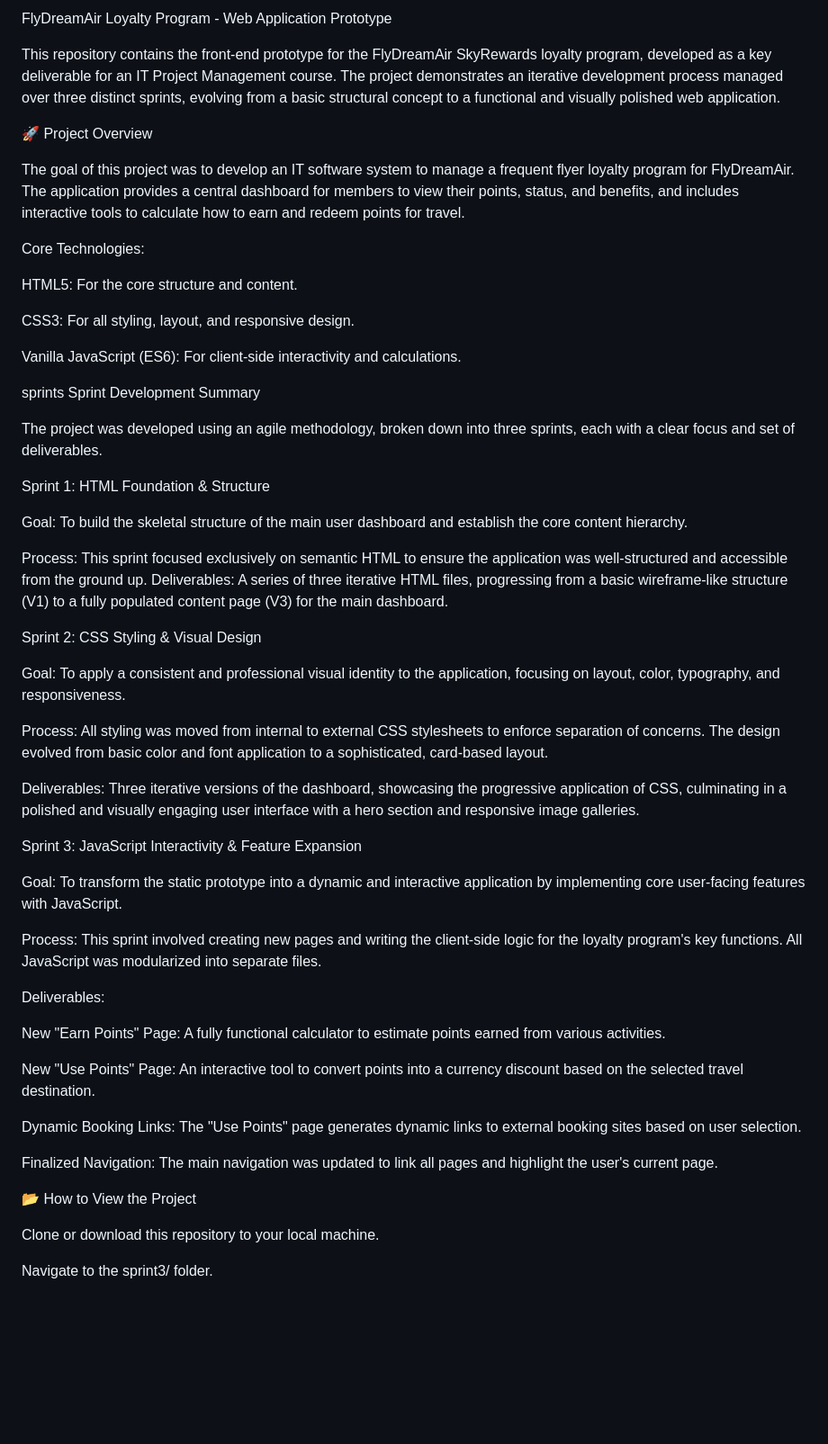
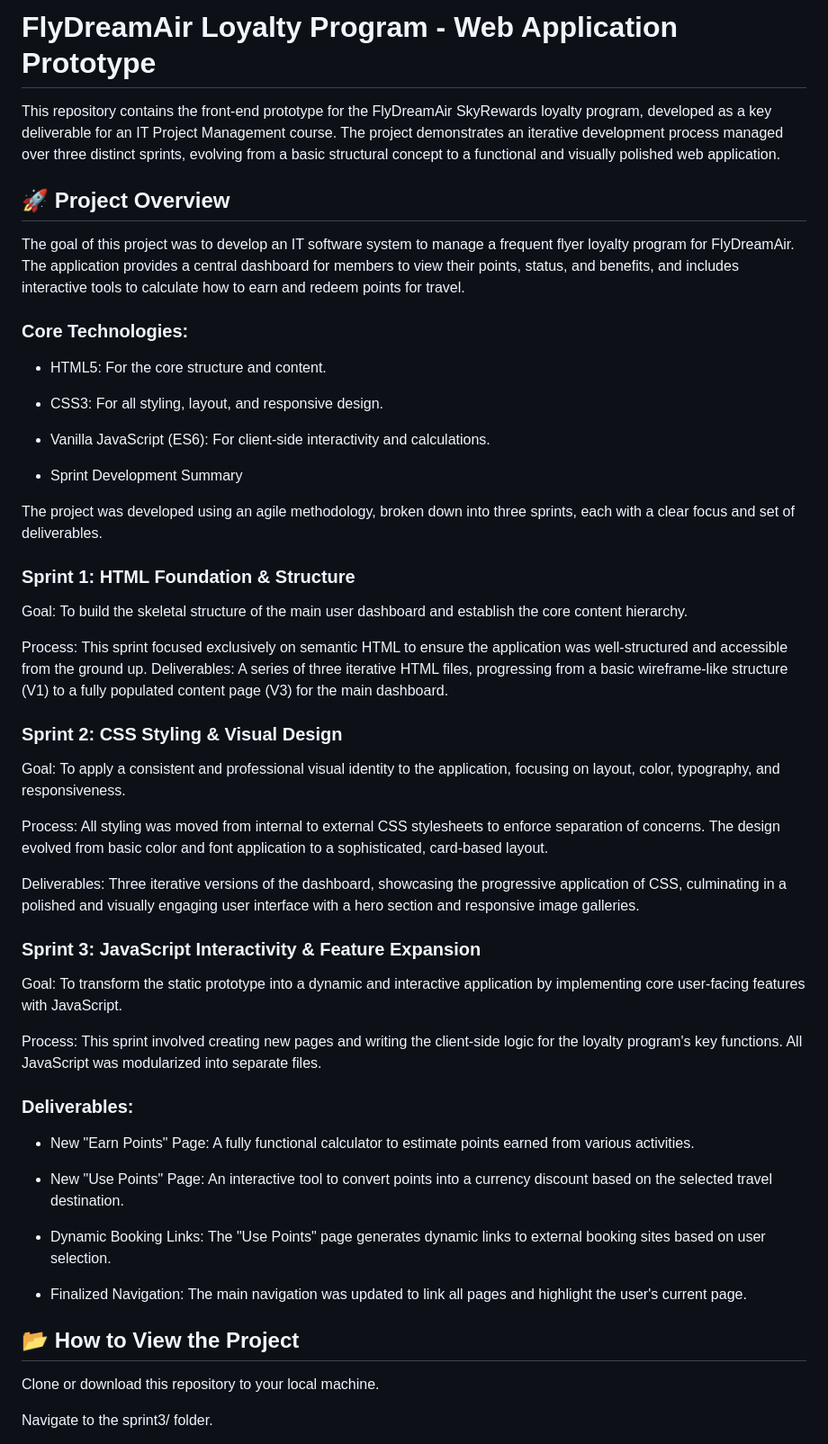
Before and after one commit to Project-Platypus-CSIT214/FlyDream-Loyalty-System, a Markdown page: README.md, the part around the change. Shown: that part at 90% size. Drawn GitHub-style; blank space fills up the shorter version.

Commit message:
Added formatting to README
Added formatting

```diff
--- a/README.md
+++ b/README.md
@@ -1,31 +1,31 @@
-FlyDreamAir Loyalty Program - Web Application Prototype
+# FlyDreamAir Loyalty Program - Web Application Prototype
 
 This repository contains the front-end prototype for the FlyDreamAir SkyRewards loyalty program, developed as a key deliverable for an IT Project Management course. The project demonstrates an iterative development process managed over three distinct sprints, evolving from a basic structural concept to a functional and visually polished web application.
 
-🚀 Project Overview
+## 🚀 Project Overview
 
 The goal of this project was to develop an IT software system to manage a frequent flyer loyalty program for FlyDreamAir. The application provides a central dashboard for members to view their points, status, and benefits, and includes interactive tools to calculate how to earn and redeem points for travel.
 
-Core Technologies:
+### Core Technologies:
 
-HTML5: For the core structure and content.
+- HTML5: For the core structure and content.
 
-CSS3: For all styling, layout, and responsive design.
+- CSS3: For all styling, layout, and responsive design.
 
-Vanilla JavaScript (ES6): For client-side interactivity and calculations.
+- Vanilla JavaScript (ES6): For client-side interactivity and calculations.
 
-sprints Sprint Development Summary
+- Sprint Development Summary
 
 The project was developed using an agile methodology, broken down into three sprints, each with a clear focus and set of deliverables.
 
-Sprint 1: HTML Foundation & Structure
+### Sprint 1: HTML Foundation & Structure
 
 Goal: To build the skeletal structure of the main user dashboard and establish the core content hierarchy.
 
 Process: This sprint focused exclusively on semantic HTML to ensure the application was well-structured and accessible from the ground up.
 Deliverables: A series of three iterative HTML files, progressing from a basic wireframe-like structure (V1) to a fully populated content page (V3) for the main dashboard.
 
-Sprint 2: CSS Styling & Visual Design
+### Sprint 2: CSS Styling & Visual Design
 
 Goal: To apply a consistent and professional visual identity to the application, focusing on layout, color, typography, and responsiveness.
 
@@ -33,23 +33,23 @@ Process: All styling was moved from internal to external CSS stylesheets to enfo
 
 Deliverables: Three iterative versions of the dashboard, showcasing the progressive application of CSS, culminating in a polished and visually engaging user interface with a hero section and responsive image galleries.
 
-Sprint 3: JavaScript Interactivity & Feature Expansion
+### Sprint 3: JavaScript Interactivity & Feature Expansion
 
 Goal: To transform the static prototype into a dynamic and interactive application by implementing core user-facing features with JavaScript.
 
 Process: This sprint involved creating new pages and writing the client-side logic for the loyalty program's key functions. All JavaScript was modularized into separate files.
 
-Deliverables:
+### Deliverables:
 
-New "Earn Points" Page: A fully functional calculator to estimate points earned from various activities.
+- New "Earn Points" Page: A fully functional calculator to estimate points earned from various activities.
 
-New "Use Points" Page: An interactive tool to convert points into a currency discount based on the selected travel destination.
+- New "Use Points" Page: An interactive tool to convert points into a currency discount based on the selected travel destination.
 
-Dynamic Booking Links: The "Use Points" page generates dynamic links to external booking sites based on user selection.
+- Dynamic Booking Links: The "Use Points" page generates dynamic links to external booking sites based on user selection.
 
-Finalized Navigation: The main navigation was updated to link all pages and highlight the user's current page.
+- Finalized Navigation: The main navigation was updated to link all pages and highlight the user's current page.
 
-📂 How to View the Project
+## 📂 How to View the Project
 
 Clone or download this repository to your local machine.
 
```
